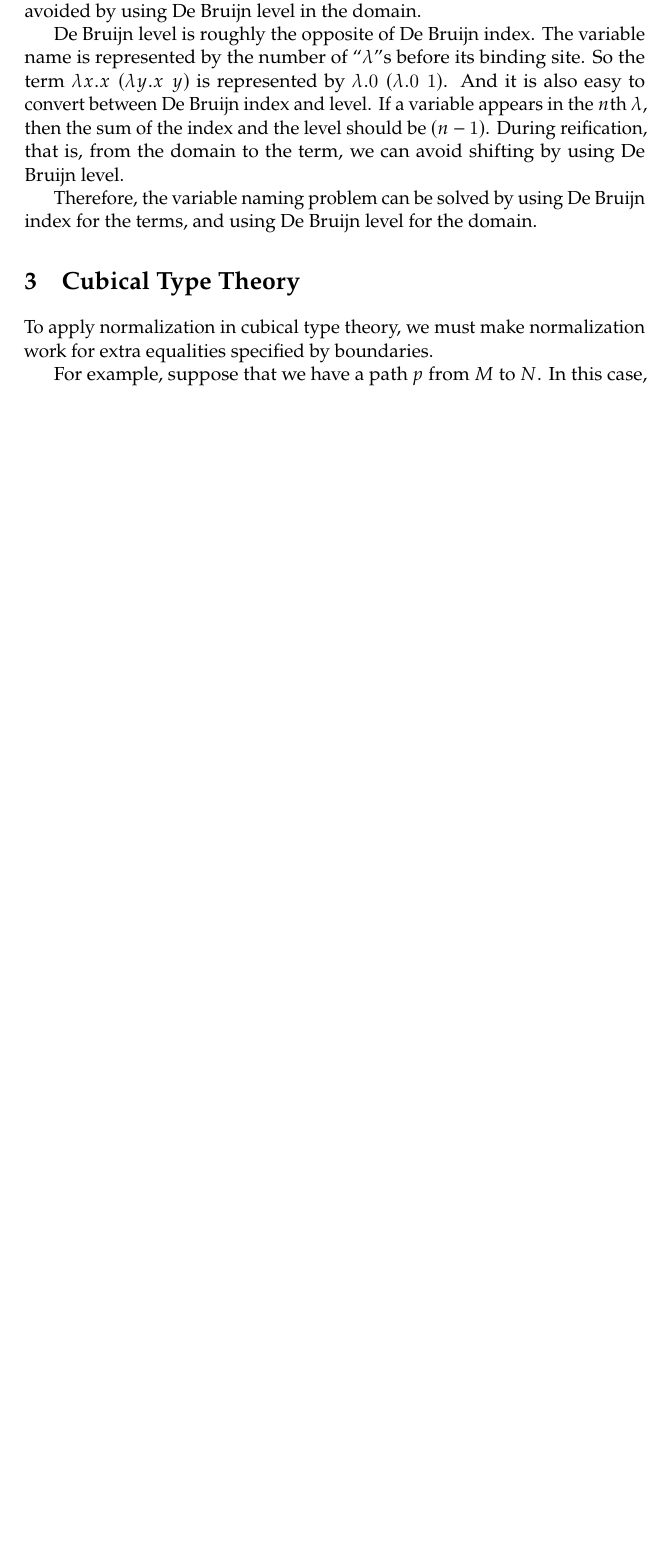
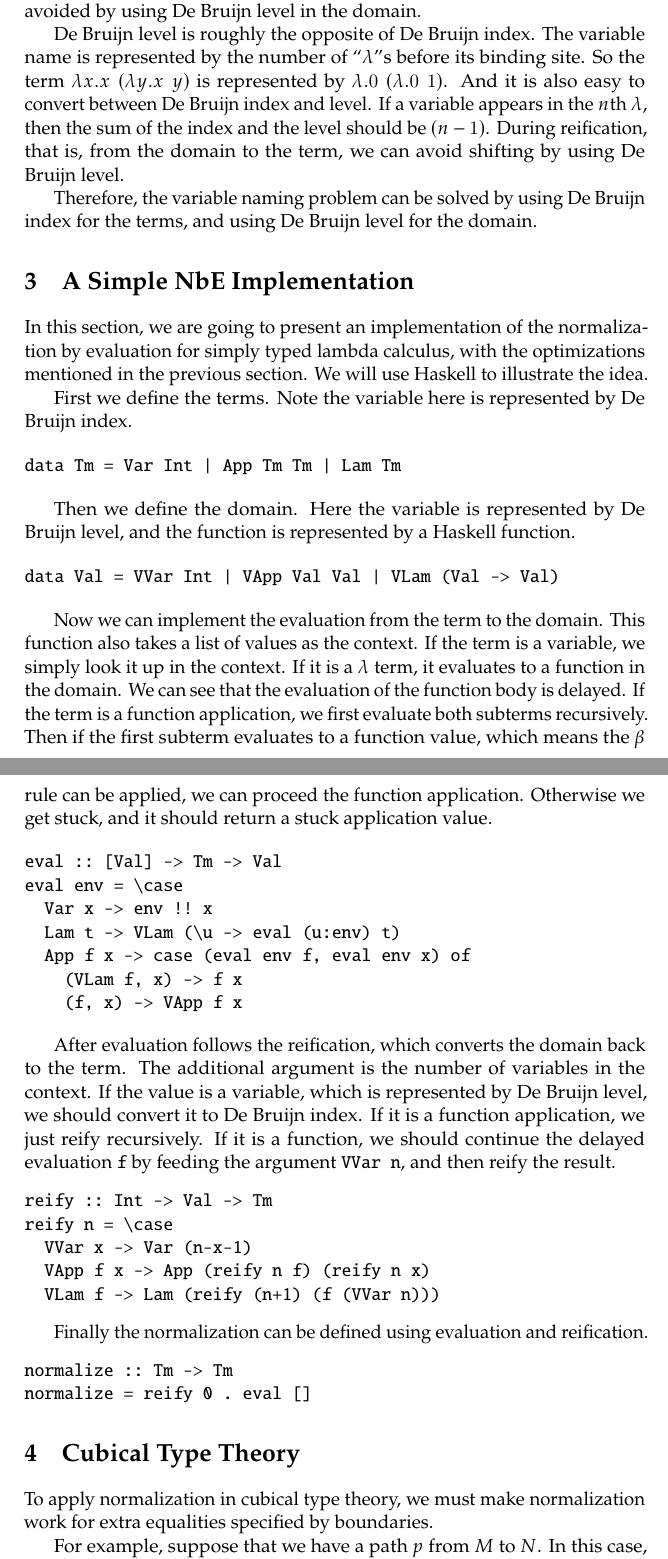
Before and after one commit to favonia/hdtt2020-notes, a LaTeX document (notes-0422-normalization.tex): part of page 3 of 4 before the commit and two parts of pages 3 and 4 of 5 after it, the two joined at a grey line, cut so that both start at the same text, the shorter picture padded with empty space. Compiled offline with pdfLaTeX.

Commit message:
Add an example

```diff
--- a/notes-0422-normalization.tex
+++ b/notes-0422-normalization.tex
@@ -54,6 +54,48 @@ Using De Bruijn index, the equality of normal forms is just syntactical equality
 De Bruijn level is roughly the opposite of De Bruijn index. The variable name is represented by the number of ``$\lambda$''s before its binding site. So the term $\lam{x}{\app{x}{\parens{\lam{y}{\app{x}{y}}}}}$ is represented by $\lam{}{\app{0}{\parens{\lam{}{\app{0}{1}}}}}$. And it is also easy to convert between De Bruijn index and level. If a variable appears in the $n$th $\lambda$, then the sum of the index and the level should be $(n-1)$. During reification, that is, from the domain to the term, we can avoid shifting by using De Bruijn level.
 
 Therefore, the variable naming problem can be solved by using De Bruijn index for the terms, and using De Bruijn level for the domain.
+
+\section{A Simple NbE Implementation}
+In this section, we are going to present an implementation of the normalization by evaluation for simply typed lambda calculus, with the optimizations mentioned in the previous section. We will use Haskell to illustrate the idea.
+
+First we define the terms. Note the variable here is represented by De Bruijn index.
+
+\begin{verbatim}
+data Tm = Var Int | App Tm Tm | Lam Tm
+\end{verbatim}
+
+Then we define the domain. Here the variable is represented by De Bruijn level, and the function is represented by a Haskell function.
+
+\begin{verbatim}
+data Val = VVar Int | VApp Val Val | VLam (Val -> Val)
+\end{verbatim}
+
+Now we can implement the evaluation from the term to the domain. This function also takes a list of values as the context. If the term is a variable, we simply look it up in the context. If it is a $\lambda$ term, it evaluates to a function in the domain. We can see that the evaluation of the function body is delayed. If the term is a function application, we first evaluate both subterms recursively. Then if the first subterm evaluates to a function value, which means the $\beta$ rule can be applied, we can proceed the function application. Otherwise we get stuck, and it should return a stuck application value.
+
+\begin{verbatim}
+eval :: [Val] -> Tm -> Val
+eval env = \case
+  Var x -> env !! x
+  Lam t -> VLam (\u -> eval (u:env) t)
+  App f x -> case (eval env f, eval env x) of
+    (VLam f, x) -> f x
+    (f, x) -> VApp f x
+\end{verbatim}
+
+After evaluation follows the reification, which converts the domain back to the term. The additional argument is the number of variables in the context. If the value is a variable, which is represented by De Bruijn level, we should convert it to De Bruijn index. If it is a function application, we just reify recursively. If it is a function, we should continue the delayed evaluation \verb=f= by feeding the argument \verb=VVar n=, and then reify the result.
+\begin{verbatim}
+reify :: Int -> Val -> Tm
+reify n = \case
+  VVar x -> Var (n-x-1)
+  VApp f x -> App (reify n f) (reify n x)
+  VLam f -> Lam (reify (n+1) (f (VVar n)))
+\end{verbatim}
+
+Finally the normalization can be defined using evaluation and reification.
+\begin{verbatim}
+normalize :: Tm -> Tm
+normalize = reify 0 . eval []
+\end{verbatim}
 
 \section{Cubical Type Theory}
 To apply normalization in cubical type theory, we must make normalization work for extra equalities specified by boundaries.
```
Also changed, not shown: notes-0422-normalization.tex (2 more changed lines).
